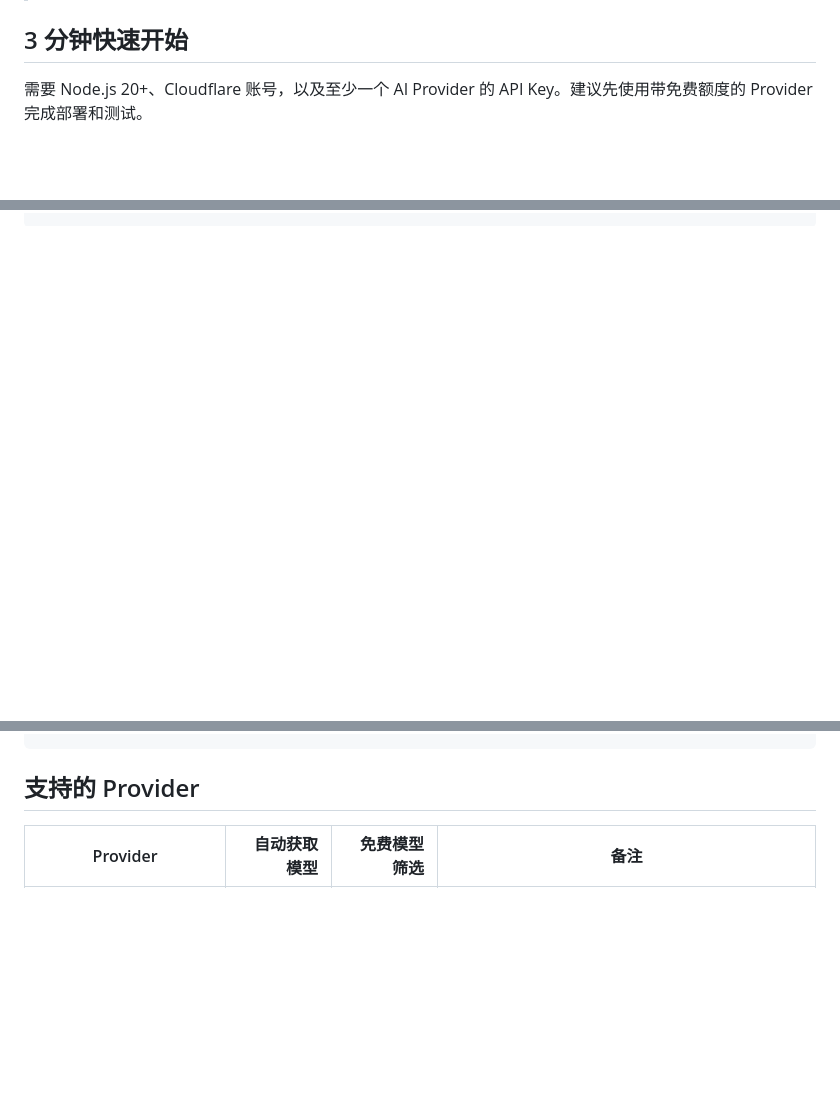
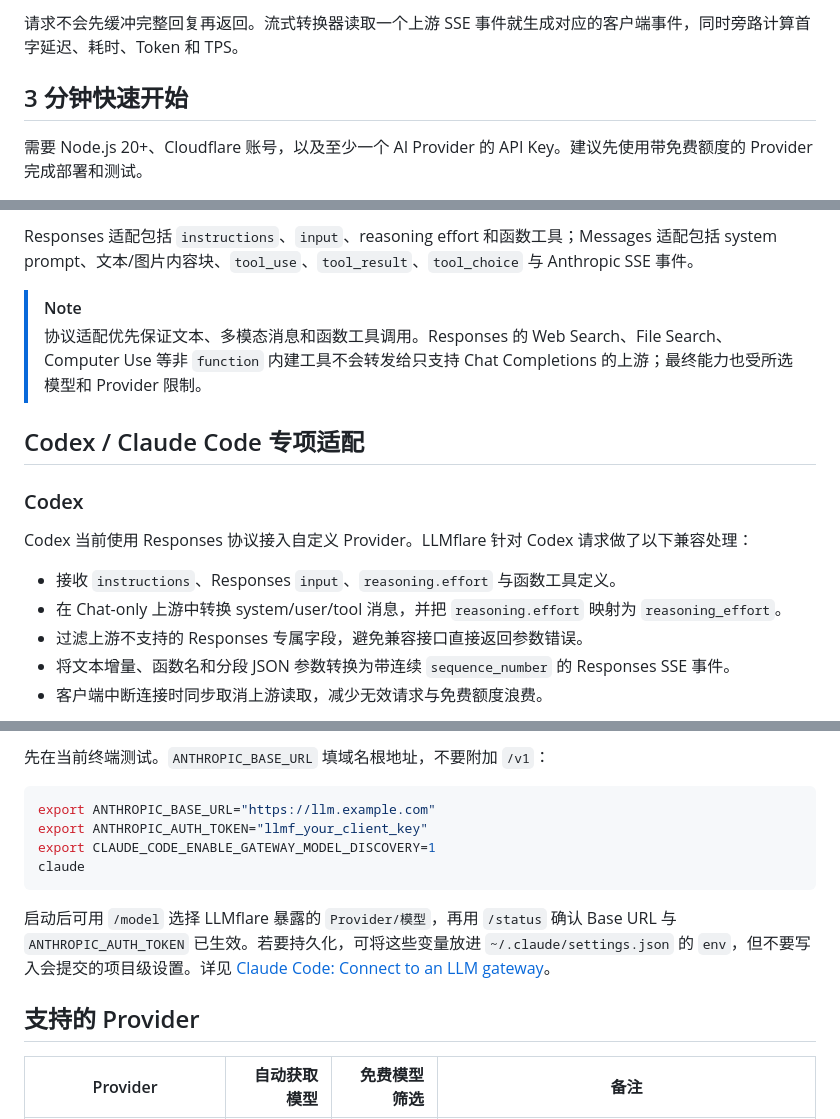
Before and after one commit to Jiao77/Edge-Provider, a Markdown page: README.md, 3 parts joined by grey strips. GitHub-like rendering; blank space fills up the shorter version.

Commit message:
完善 README 接口架构与编码工具说明

````diff
--- a/README.md
+++ b/README.md
@@ -29,3 +50,4 @@ Free LLM API aggregator powered by Cloudflare Workers. Run multiple providers be
+请求不会先缓冲完整回复再返回。流式转换器读取一个上游 SSE 事件就生成对应的客户端事件，同时旁路计算首字延迟、耗时、Token 和 TPS。
 
 ## 3 分钟快速开始
 
@@ -83,0 +123,17 @@ Authorization: Bearer llmf_your_client_key
+Responses 适配包括 `instructions`、`input`、reasoning effort 和函数工具；Messages 适配包括 system prompt、文本/图片内容块、`tool_use`、`tool_result`、`tool_choice` 与 Anthropic SSE 事件。
+
+> [!NOTE]
+> 协议适配优先保证文本、多模态消息和函数工具调用。Responses 的 Web Search、File Search、Computer Use 等非 `function` 内建工具不会转发给只支持 Chat Completions 的上游；最终能力也受所选模型和 Provider 限制。
+
+## Codex / Claude Code 专项适配
+
+### Codex
+
+Codex 当前使用 Responses 协议接入自定义 Provider。LLMflare 针对 Codex 请求做了以下兼容处理：
+
+- 接收 `instructions`、Responses `input`、`reasoning.effort` 与函数工具定义。
+- 在 Chat-only 上游中转换 system/user/tool 消息，并把 `reasoning.effort` 映射为 `reasoning_effort`。
+- 过滤上游不支持的 Responses 专属字段，避免兼容接口直接返回参数错误。
+- 将文本增量、函数名和分段 JSON 参数转换为带连续 `sequence_number` 的 Responses SSE 事件。
+- 客户端中断连接时同步取消上游读取，减少无效请求与免费额度浪费。
+
@@ -84,3 +185,13 @@ Authorization: Bearer llmf_your_client_key
+先在当前终端测试。`ANTHROPIC_BASE_URL` 填域名根地址，不要附加 `/v1`：
+
+```bash
+export ANTHROPIC_BASE_URL="https://llm.example.com"
+export ANTHROPIC_AUTH_TOKEN="llmf_your_client_key"
+export CLAUDE_CODE_ENABLE_GATEWAY_MODEL_DISCOVERY=1
+claude
+```
+
+启动后可用 `/model` 选择 LLMflare 暴露的 `Provider/模型`，再用 `/status` 确认 Base URL 与 `ANTHROPIC_AUTH_TOKEN` 已生效。若要持久化，可将这些变量放进 `~/.claude/settings.json` 的 `env`，但不要写入会提交的项目级设置。详见 [Claude Code: Connect to an LLM gateway](https://code.claude.com/docs/en/llm-gateway-connect)。
 
 ## 支持的 Provider
 
````
Also changed, not shown: other parts of README.md (+83 -0 lines).
